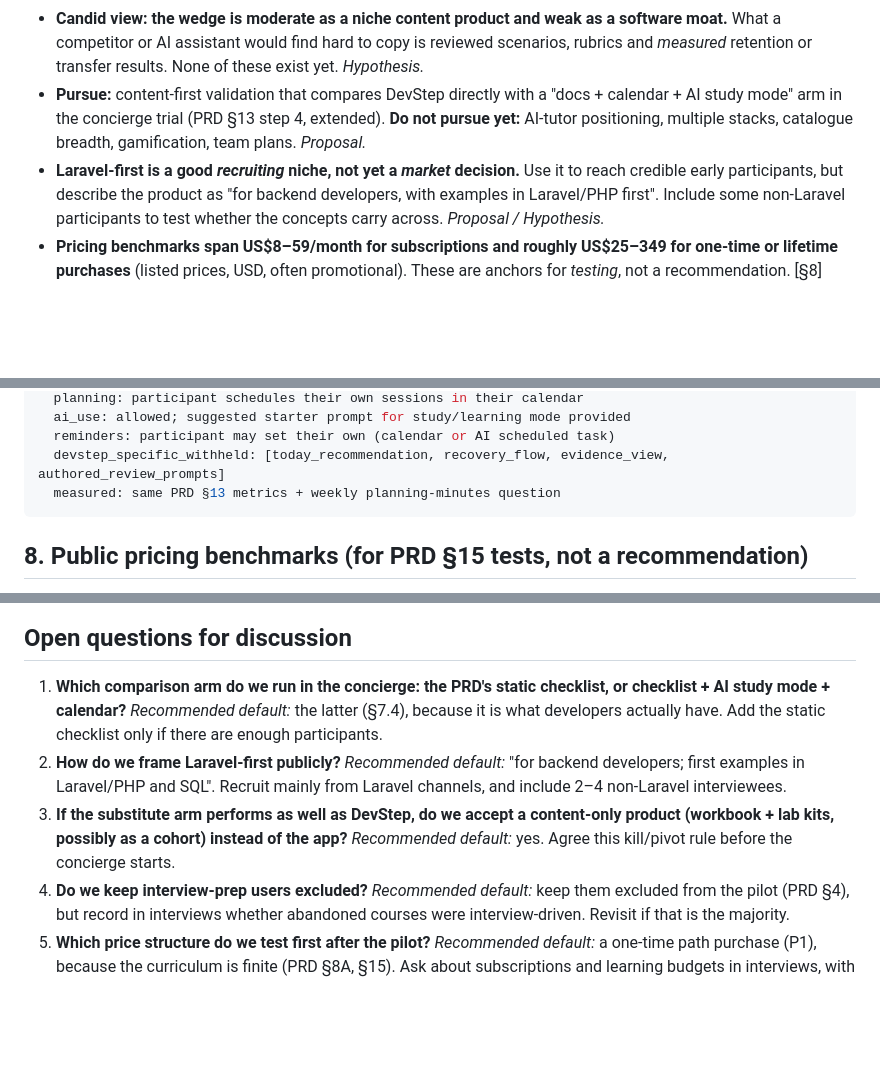
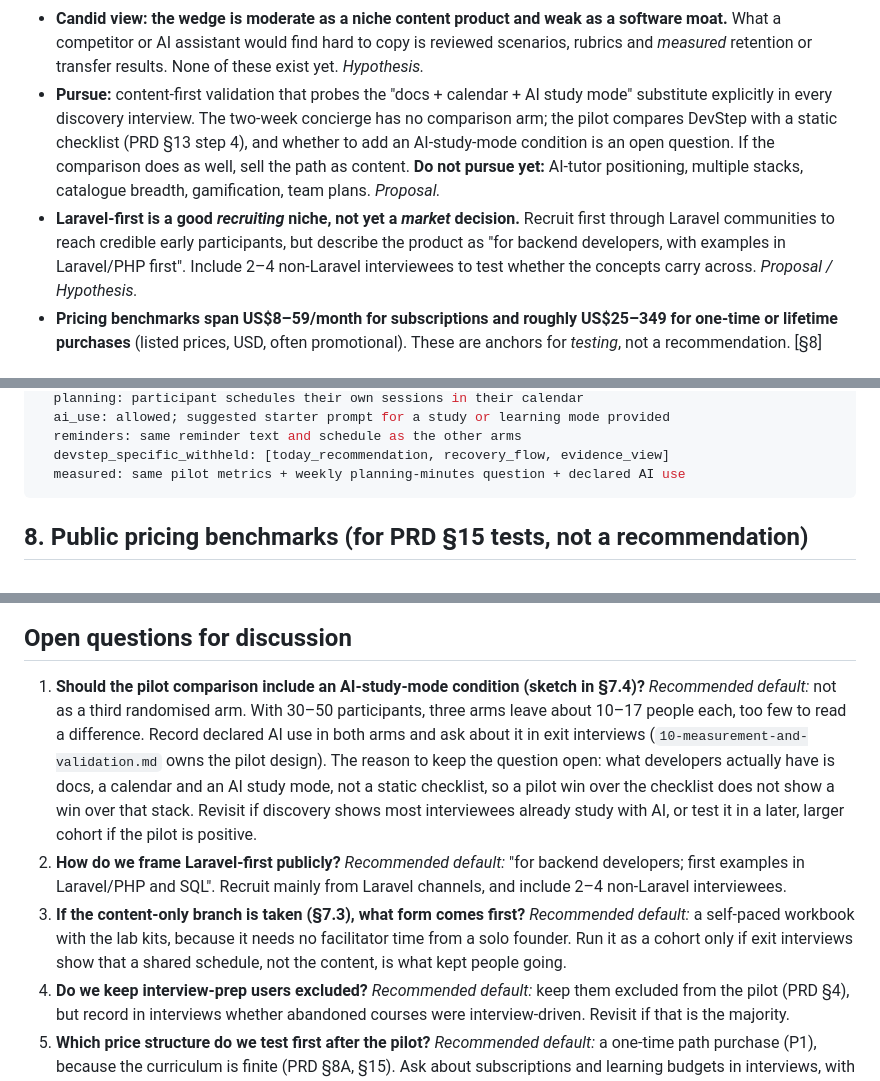
Before and after one commit to GhanshyamSoni68/app_idea, a Markdown page: devstep/docs/11-market-and-positioning.md, 3 parts joined by grey strips. Drawn GitHub-style; blank space fills up the shorter version.

````diff
--- a/devstep/docs/11-market-and-positioning.md
+++ b/devstep/docs/11-market-and-positioning.md
@@ -41,14 +41,18 @@ before any build starts.
   a software moat.** What a competitor or AI assistant would find hard to copy
   is reviewed scenarios, rubrics and *measured* retention or transfer results.
   None of these exist yet. *Hypothesis.*
-- **Pursue:** content-first validation that compares DevStep directly with a
-  "docs + calendar + AI study mode" arm in the concierge trial (PRD §13 step 4,
-  extended). **Do not pursue yet:** AI-tutor positioning, multiple stacks,
-  catalogue breadth, gamification, team plans. *Proposal.*
+- **Pursue:** content-first validation that probes the "docs + calendar + AI
+  study mode" substitute explicitly in every discovery interview. The two-week
+  concierge has no comparison arm; the pilot compares DevStep with a static
+  checklist (PRD §13 step 4), and whether to add an AI-study-mode condition is
+  an open question. If the comparison does as well, sell the path as content.
+  **Do not pursue yet:** AI-tutor positioning, multiple stacks, catalogue
+  breadth, gamification, team plans. *Proposal.*
 - **Laravel-first is a good *recruiting* niche, not yet a *market* decision.**
-  Use it to reach credible early participants, but describe the product as
-  "for backend developers, with examples in Laravel/PHP first". Include some
-  non-Laravel participants to test whether the concepts carry across.
+  Recruit first through Laravel communities to reach credible early
+  participants, but describe the product as "for backend developers, with
+  examples in Laravel/PHP first". Include 2–4 non-Laravel interviewees to test
+  whether the concepts carry across.
   *Proposal / Hypothesis.*
 - **Pricing benchmarks span US$8–59/month for subscriptions and roughly
   US$25–349 for one-time or lifetime purchases** (listed prices, USD, often
@@ -310,8 +347,8 @@ substitute_arm:
   planning: participant schedules their own sessions in their calendar
-  ai_use: allowed; suggested starter prompt for study/learning mode provided
-  reminders: participant may set their own (calendar or AI scheduled task)
-  devstep_specific_withheld: [today_recommendation, recovery_flow, evidence_view, authored_review_prompts]
-  measured: same PRD §13 metrics + weekly planning-minutes question
+  ai_use: allowed; suggested starter prompt for a study or learning mode provided
+  reminders: same reminder text and schedule as the other arms
+  devstep_specific_withheld: [today_recommendation, recovery_flow, evidence_view]
+  measured: same pilot metrics + weekly planning-minutes question + declared AI use
 ```
 
 ## 8. Public pricing benchmarks (for PRD §15 tests, not a recommendation)
@@ -442,17 +482,24 @@ flowchart TD
 
 ## Open questions for discussion
 
-1. **Which comparison arm do we run in the concierge: the PRD's static
-   checklist, or checklist + AI study mode + calendar?** *Recommended default:*
-   the latter (§7.4), because it is what developers actually have. Add the
-   static checklist only if there are enough participants.
+1. **Should the pilot comparison include an AI-study-mode condition (sketch in
+   §7.4)?** *Recommended default:* not as a third randomised arm. With 30–50
+   participants, three arms leave about 10–17 people each, too few to read a
+   difference. Record declared AI use in both arms and ask about it in exit
+   interviews (`10-measurement-and-validation.md` owns the pilot design). The
+   reason to keep the question open: what developers actually have is docs, a
+   calendar and an AI study mode, not a static checklist, so a pilot win over
+   the checklist does not show a win over that stack. Revisit if discovery shows
+   most interviewees already study with AI, or test it in a later, larger cohort
+   if the pilot is positive.
 2. **How do we frame Laravel-first publicly?** *Recommended default:* "for
    backend developers; first examples in Laravel/PHP and SQL". Recruit mainly
    from Laravel channels, and include 2–4 non-Laravel interviewees.
-3. **If the substitute arm performs as well as DevStep, do we accept a
-   content-only product (workbook + lab kits, possibly as a cohort) instead of
-   the app?** *Recommended default:* yes. Agree this kill/pivot rule before the
-   concierge starts.
+3. **If the content-only branch is taken (§7.3), what form comes first?**
+   *Recommended default:* a self-paced workbook with the lab kits, because it
+   needs no facilitator time from a solo founder. Run it as a cohort only if
+   exit interviews show that a shared schedule, not the content, is what kept
+   people going.
 4. **Do we keep interview-prep users excluded?** *Recommended default:* keep
    them excluded from the pilot (PRD §4), but record in interviews whether
    abandoned courses were interview-driven. Revisit if that is the majority.
````
Also changed, not shown: other parts of devstep/docs/11-market-and-positioning.md (+70 -34 lines).
